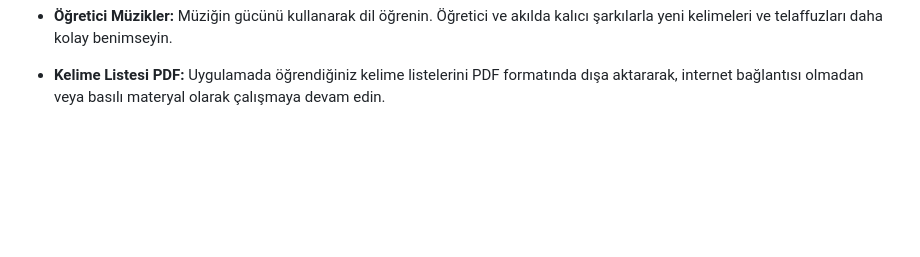
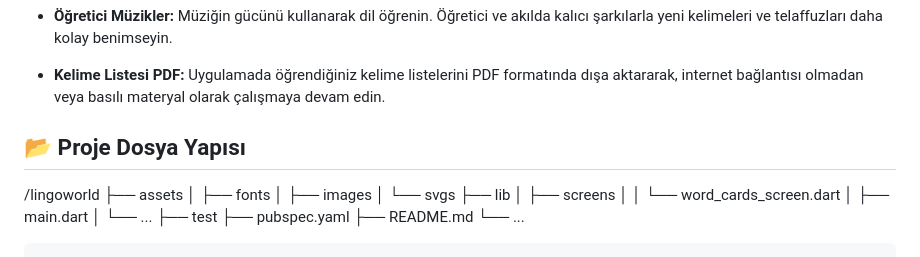
Before and after one commit to alisentu/LingoWorld-App, a Markdown page: README.md, the part around the change printed below. Rendered like a GitHub page; blank space fills up the shorter version.

````diff
--- a/README.md
+++ b/README.md
@@ -44,3 +44,20 @@ Uygulama, hedef dili öğrenme süresini en aza indirirken, öğrenme sürecini
 * **Öğretici Müzikler:** Müziğin gücünü kullanarak dil öğrenin. Öğretici ve akılda kalıcı şarkılarla yeni kelimeleri ve telaffuzları daha kolay benimseyin.
 
 * **Kelime Listesi PDF:** Uygulamada öğrendiğiniz kelime listelerini PDF formatında dışa aktararak, internet bağlantısı olmadan veya basılı materyal olarak çalışmaya devam edin.
+
+## 📂 Proje Dosya Yapısı
+/lingoworld
+├── assets
+│   ├── fonts
+│   ├── images
+│   └── svgs
+├── lib
+│   ├── screens
+│   │   └── word_cards_screen.dart
+│   ├── main.dart
+│   └── ...
+├── test
+├── pubspec.yaml
+├── README.md
+└── ...
+```
````
Also changed, not shown: other parts of README.md (+1 -1 lines).
